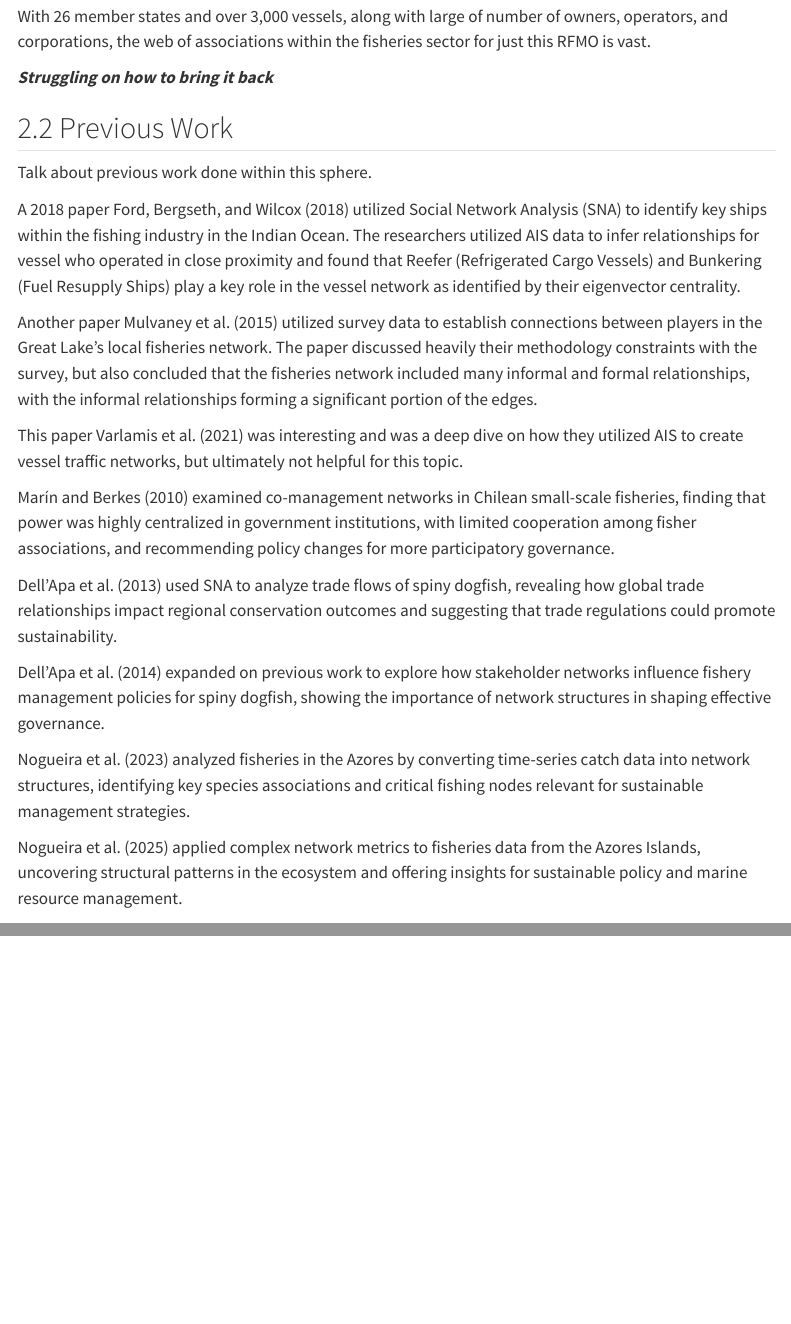
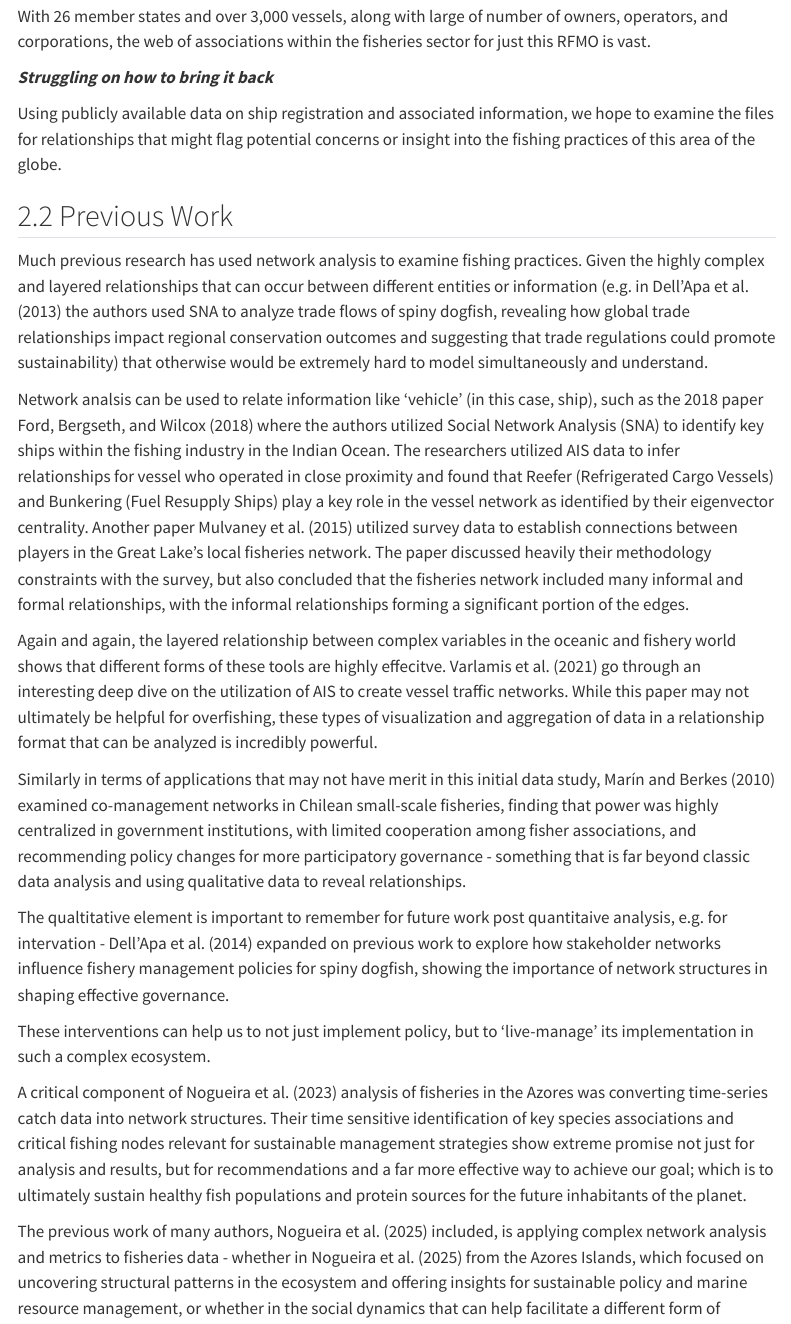
Before and after one commit to ek976/network_analytics_project, a Quarto document (paper/Network_Analysis_Paper.qmd): the page in a window 1100 px wide, from 2620 px down, and a second part further down, joined at a grey line. Rendered offline with R 4.5, knitr and Pandoc in place of Quarto, with nearby package versions; menus at the side of the page are left out.

Commit message:
added some intro edits

```diff
--- a/paper/Network_Analysis_Paper.qmd
+++ b/paper/Network_Analysis_Paper.qmd
@@ -78,6 +78,8 @@ With 26 member states and over 3,000 vessels, along with large of number of owne
 
 ***Struggling on how to bring it back***
 
+Using publicly available data on ship registration and associated information, we hope to examine the files for relationships that might flag potential concerns or insight into the fishing practices of this area of the globe.
+
 
 [^1]: Tuna is considered one of the most valuable fisheries in the world and all the tuna species are pelagic, ocean-going fish and considered highly migratory, making them a prime target for RFMOs.
 
@@ -93,23 +95,21 @@ Cooperating Non-member(s) - The Bahamas, Curacao, Ecuador, El Salvador, Liberia,
 
 ## Previous Work
 
-Talk about previous work done within this sphere.
+Much previous research has used network analysis to examine fishing practices. Given the highly complex and layered relationships that can occur between different entities or information (e.g. in @dellapa_international_2013 the authors used SNA to analyze trade flows of spiny dogfish, revealing how global trade relationships impact regional conservation outcomes and suggesting that trade regulations could promote sustainability) that otherwise would be extremely hard to model simultaneously and understand.
 
-A 2018 paper @ford_chasing_2018 utilized Social Network Analysis (SNA) to identify key ships within the fishing industry in the Indian Ocean. The researchers utilized AIS data to infer relationships for vessel who operated in close proximity and found that Reefer (Refrigerated Cargo Vessels) and Bunkering (Fuel Resupply Ships) play a key role in the vessel network as identified by their eigenvector centrality.
+Network analsis can be used to relate information like 'vehicle' (in this case, ship), such as the 2018 paper @ford_chasing_2018 where the authors utilized Social Network Analysis (SNA) to identify key ships within the fishing industry in the Indian Ocean. The researchers utilized AIS data to infer relationships for vessel who operated in close proximity and found that Reefer (Refrigerated Cargo Vessels) and Bunkering (Fuel Resupply Ships) play a key role in the vessel network as identified by their eigenvector centrality. Another paper @mulvaney_casting_2015 utilized survey data to establish connections between players in the Great Lake's local fisheries network. The paper discussed heavily their methodology constraints with the survey, but also concluded that the fisheries network included many informal and formal relationships, with the informal relationships forming a significant portion of the edges.
 
-Another paper @mulvaney_casting_2015 utilized survey data to establish connections between players in the Great Lake's local fisheries network. The paper discussed heavily their methodology constraints with the survey, but also concluded that the fisheries network included many informal and formal relationships, with the informal relationships forming a significant portion of the edges.
+Again and again, the layered relationship between complex variables in the oceanic and fishery world shows that different forms of these tools are highly effecitve. @varlamis_building_2021 go through an interesting deep dive on the utilization of AIS to create vessel traffic networks. While this paper may not ultimately be helpful for overfishing, these types of visualization and aggregation of data in a relationship format that can be analyzed is incredibly powerful.
 
-This paper @varlamis_building_2021 was interesting and was a deep dive on how they utilized AIS to create vessel traffic networks, but ultimately not helpful for this topic.
+Similarly in terms of applications that may not have merit in this initial data study, @marin_network_2010 examined co-management networks in Chilean small-scale fisheries, finding that power was highly centralized in government institutions, with limited cooperation among fisher associations, and recommending policy changes for more participatory governance - something that is far beyond classic data analysis and using qualitative data to reveal relationships.
 
-@marin_network_2010 examined co-management networks in Chilean small-scale fisheries, finding that power was highly centralized in government institutions, with limited cooperation among fisher associations, and recommending policy changes for more participatory governance.
+The qualtitative element is important to remember for future work post quantitaive analysis, e.g. for intervation - @dellapa2014dogfish expanded on previous work to explore how stakeholder networks influence fishery management policies for spiny dogfish, showing the importance of network structures in shaping effective governance.
 
-@dellapa_international_2013 used SNA to analyze trade flows of spiny dogfish, revealing how global trade relationships impact regional conservation outcomes and suggesting that trade regulations could promote sustainability.
+These interventions can help us to not just implement policy, but to 'live-manage' its implementation in such a complex ecosystem.
 
-@dellapa2014dogfish expanded on previous work to explore how stakeholder networks influence fishery management policies for spiny dogfish, showing the importance of network structures in shaping effective governance.
+A critical component of @nogueira2023dynamics analysis of fisheries in the Azores was converting time-series catch data into network structures. Their time sensitive identification of key species associations and critical fishing nodes relevant for sustainable management strategies show extreme promise not just for analysis and results, but for recommendations and a far more effective way to achieve our goal; which is to ultimately sustain healthy fish populations and protein sources for the future inhabitants of the planet.
 
-@nogueira2023dynamics analyzed fisheries in the Azores by converting time-series catch data into network structures, identifying key species associations and critical fishing nodes relevant for sustainable management strategies.
-
-@nogueira_dynamics_2025 applied complex network metrics to fisheries data from the Azores Islands, uncovering structural patterns in the ecosystem and offering insights for sustainable policy and marine resource management.
+The previous work of many authors, @nogueira_dynamics_2025 included, is applying complex network analysis and metrics to fisheries data - whether in @nogueira_dynamics_2025 from the Azores Islands, which focused on uncovering structural patterns in the ecosystem and offering insights for sustainable policy and marine resource management, or whether in the social dynamics that can help facilitate a different form of management.
 
 # Data Source
 
```
Also changed, not shown: paper/Network_Analysis_Paper.qmd (2 more changed lines).
